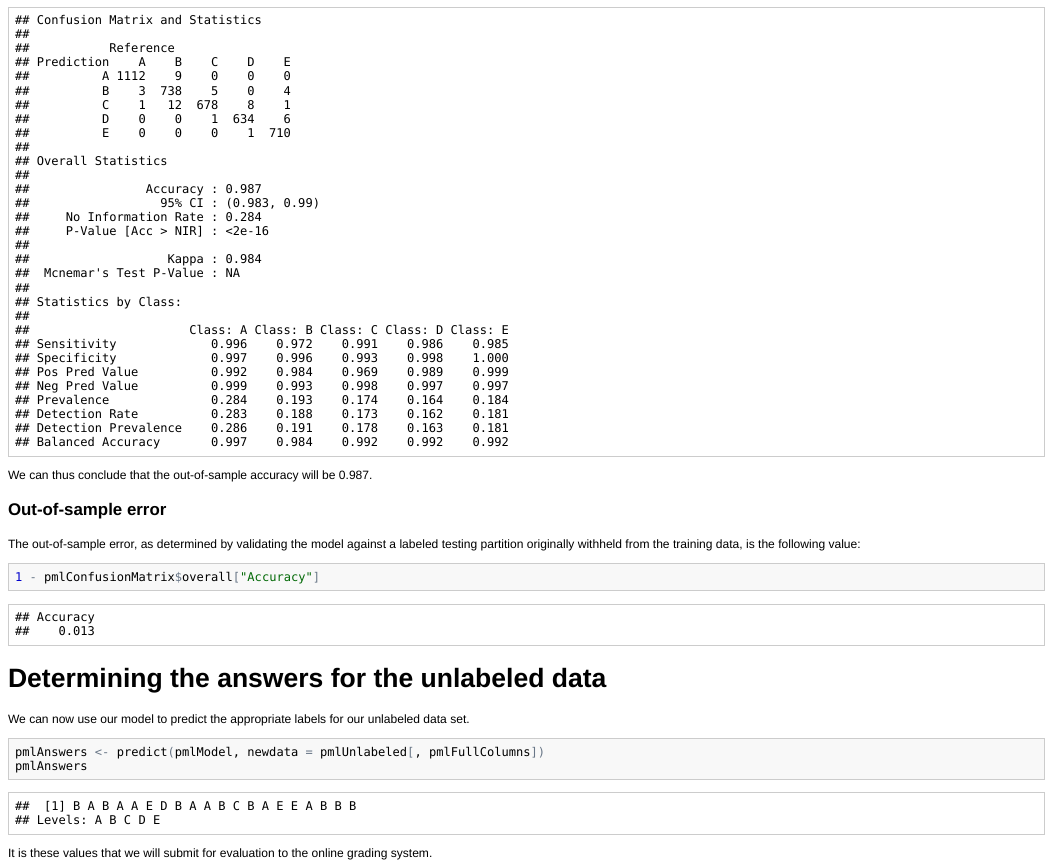
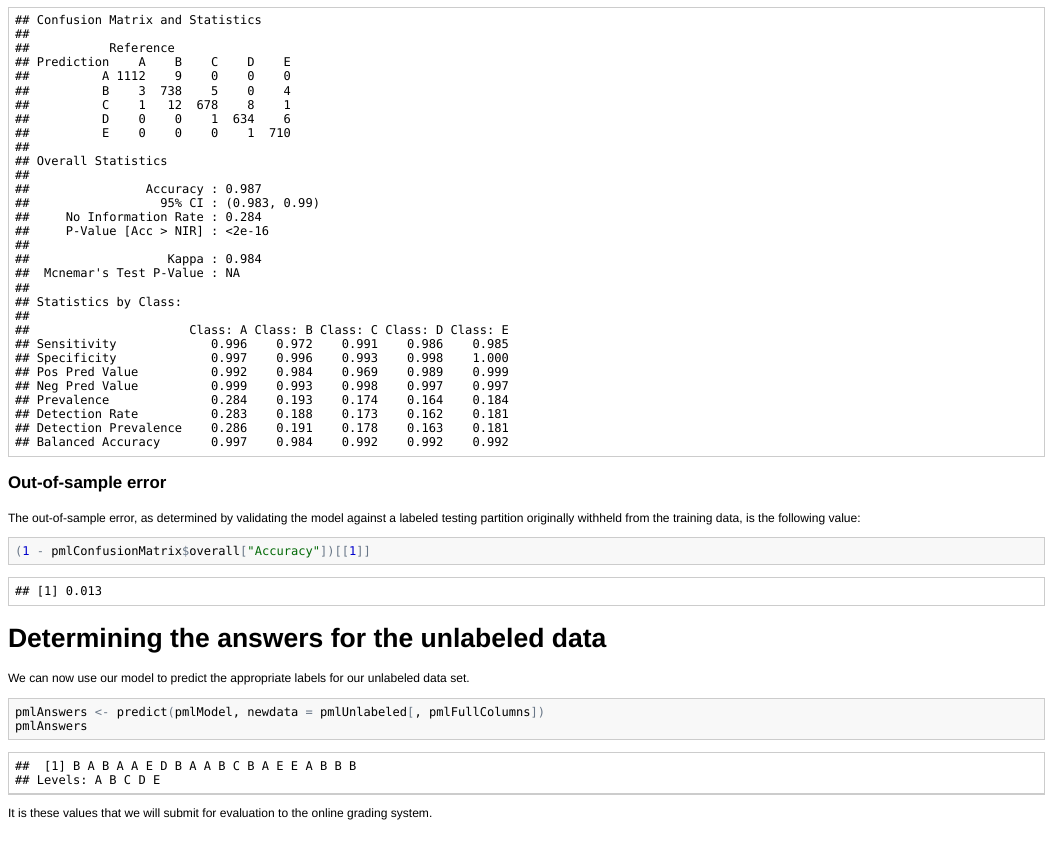
Before and after one commit to StevenFupc/predmachlearn-1, an R Markdown document (pml-training.Rmd): the page in a window 1100 px wide, from 2310 px down. The pictures show the output file pml-training.html that the author committed with the source, opened offline.

Commit message:
Slight improvements to readability

````diff
--- a/pml-training.Rmd
+++ b/pml-training.Rmd
@@ -86,15 +86,12 @@ pmlConfusionMatrix <- confusionMatrix(pmlTestingLabelsPred, pmlTesting$classe)
 pmlConfusionMatrix
 ```
 
-We can thus conclude that the out-of-sample accuracy will be
-`r pmlConfusionMatrix$overall['Accuracy']`.
-
 ### Out-of-sample error
 
 The out-of-sample error, as determined by validating the model against a labeled testing partition originally withheld from the training data, is the following value:
 
 ```{r}
-1 - pmlConfusionMatrix$overall['Accuracy']
+(1 - pmlConfusionMatrix$overall['Accuracy'])[[1]]
 ```
 
 # Determining the answers for the unlabeled data
````
Also changed, not shown: README.md, pml-training.html.
